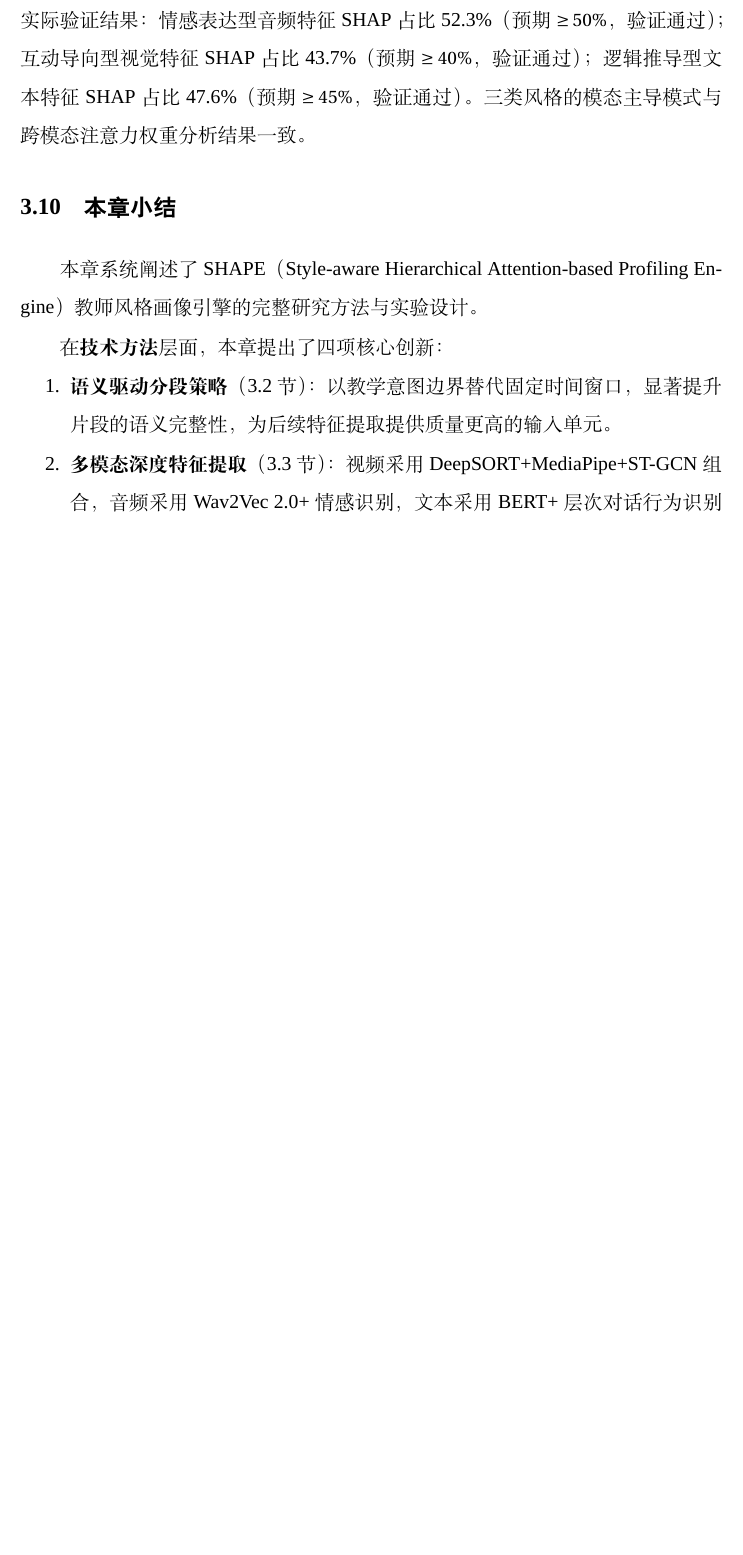
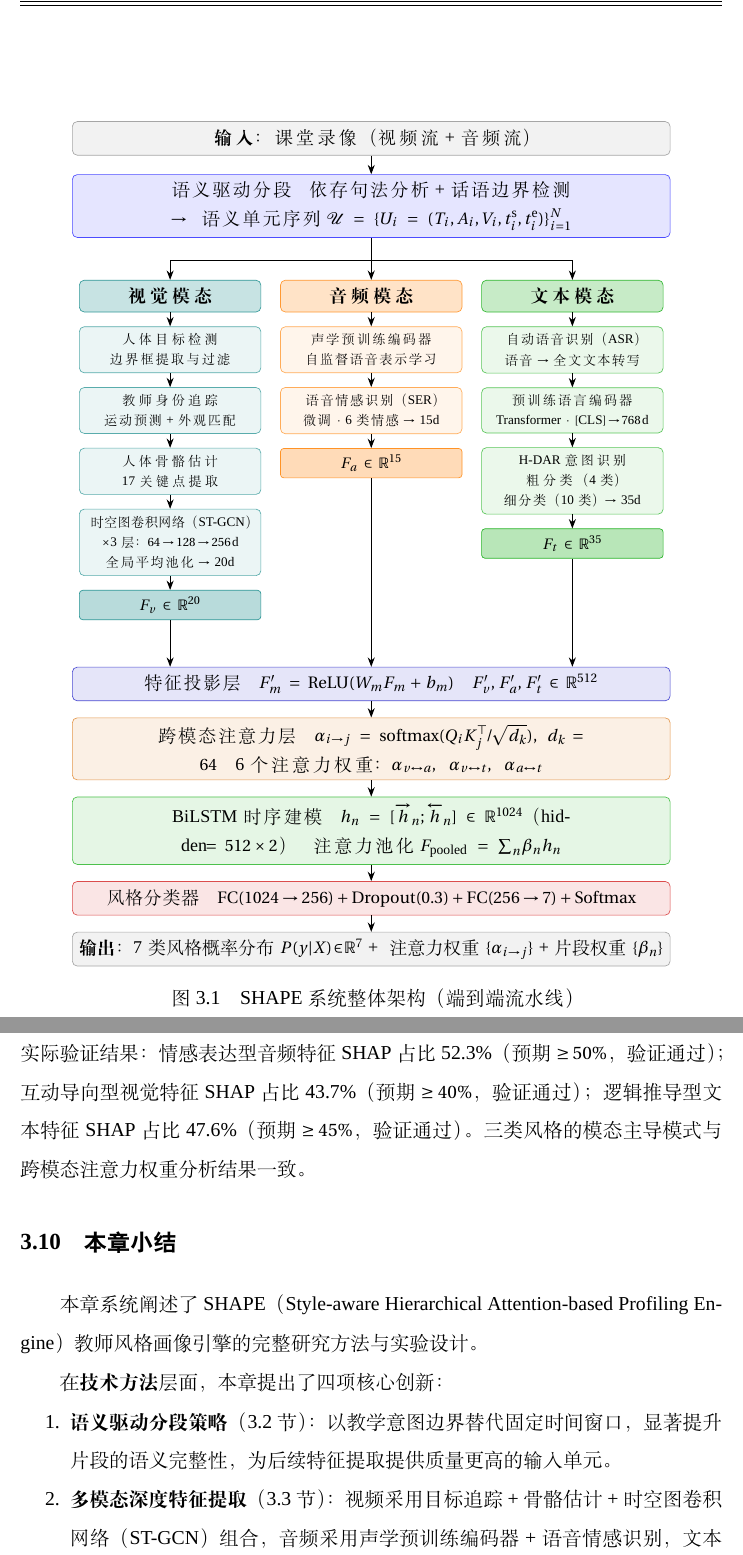
Before and after one commit to raysonTao/teacher_style_analysis, a LaTeX thesis (doc/10版本/ecnu_latex_template/main.tex, which reads doc/10版本/ecnu_latex_template/chapters/chapter-3.tex): part of page 92 of 130 before the commit and two parts of pages 60 and 93 of 130 after it, the two joined at a grey line, cut at the place of the change, the shorter picture padded with empty space. Compiled offline with XeLaTeX; a missing font is replaced by an installed copy or a similar font.

Commit message:
模型结构

```diff
--- a/doc/10版本/ecnu_latex_template/chapters/chapter-3.tex
+++ b/doc/10版本/ecnu_latex_template/chapters/chapter-3.tex
@@ -1,3 +1,141 @@
 \chapter{研究方法与总体设计}
 
-
+\begin{figure}[htbp]
+\centering
+\begin{tikzpicture}[
+  node distance=0.30cm,
+  %% 全宽框
+  wbox/.style={rectangle, rounded corners=3pt,
+               draw=#1!70, fill=#1!10,
+               text width=12.5cm, minimum height=0.72cm,
+               align=center, font=\small},
+  %% 模态列框
+  cbox/.style={rectangle, rounded corners=3pt,
+               draw=#1!65, fill=#1!8,
+               text width=3.6cm, minimum height=0.68cm,
+               align=center, font=\scriptsize},
+  %% 模态列标题
+  hbox/.style={rectangle, rounded corners=3pt,
+               draw=#1!80, fill=#1!22,
+               text width=3.6cm, minimum height=0.68cm,
+               align=center, font=\small\bfseries},
+  %% 维度标签（每列底部）
+  dbox/.style={rectangle, rounded corners=2pt,
+               draw=#1!85, fill=#1!28,
+               text width=3.6cm, minimum height=0.58cm,
+               align=center, font=\footnotesize},
+  arr/.style={-Stealth, semithick},
+]
+%% ─── 输入 ───
+\node[wbox=gray] (IN)
+  {\textbf{输入}：课堂录像（视频流 + 音频流）};
+
+%% ─── 预处理 ───
+\node[wbox=blue, below=0.40cm of IN] (PRE)
+  {语义驱动分段\quad 依存句法分析 + 话语边界检测
+   $\;\to\;$ 语义单元序列
+   $\mathcal{U}=\{U_i=(T_i,A_i,V_i,t^\text{s}_i,t^\text{e}_i)\}_{i=1}^{N}$};
+
+%% ─── 列标题 ───
+\node[hbox=teal,           below=0.90cm of PRE, xshift=-4.3cm] (HV) {视觉模态};
+\node[hbox=orange,         below=0.90cm of PRE, xshift=  0cm]  (HA) {音频模态};
+\node[hbox=green!65!black, below=0.90cm of PRE, xshift=+4.3cm] (HT) {文本模态};
+
+%% ─── 视觉列 ───
+\node[cbox=teal, below=0.30cm of HV] (V1)
+  {人体目标检测\\边界框提取与过滤};
+\node[cbox=teal, below=0.30cm of V1] (V2)
+  {教师身份追踪\\运动预测 + 外观匹配};
+\node[cbox=teal, below=0.30cm of V2] (V3)
+  {人体骨骼估计\\17关键点提取};
+\node[cbox=teal, below=0.30cm of V3] (V4)
+  {时空图卷积网络（ST-GCN）\\$\times$3层：$64\!\to\!128\!\to\!256\,$d\\全局平均池化 $\to$ 20d};
+\node[dbox=teal, below=0.30cm of V4] (FV)
+  {$F_v \in \mathbb{R}^{20}$};
+
+%% ─── 音频列 ───
+\node[cbox=orange, below=0.30cm of HA] (A1)
+  {声学预训练编码器\\自监督语音表示学习};
+\node[cbox=orange, below=0.30cm of A1] (A2)
+  {语音情感识别（SER）\\微调·6类情感 $\to$ 15d};
+\node[dbox=orange, below=0.30cm of A2] (FA)
+  {$F_a \in \mathbb{R}^{15}$};
+
+%% ─── 文本列 ───
+\node[cbox=green!65!black, below=0.30cm of HT] (T1)
+  {自动语音识别（ASR）\\语音 $\to$ 全文文本转写};
+\node[cbox=green!65!black, below=0.30cm of T1] (T2)
+  {预训练语言编码器\\Transformer·$[\text{CLS}]\!\to\!768\,$d};
+\node[cbox=green!65!black, below=0.30cm of T2] (T3)
+  {H-DAR 意图识别\\粗分类（4类）\\细分类（10类）$\to$ 35d};
+\node[dbox=green!65!black, below=0.30cm of T3] (FT)
+  {$F_t \in \mathbb{R}^{35}$};
+
+%% ─── 特征投影层 ───
+\node[wbox=blue!75!black, below=1.00cm of FV, xshift=+4.3cm] (PROJ)
+  {特征投影层\quad
+   $F'_m = \mathrm{ReLU}(W_m F_m + b_m)$\quad
+   $F'_v,\,F'_a,\,F'_t \in \mathbb{R}^{512}$};
+
+%% ─── 跨模态注意力 ───
+\node[wbox=orange!85!black, below=0.35cm of PROJ] (CMA)
+  {跨模态注意力层\quad
+   $\alpha_{i\to j}=\mathrm{softmax}(Q_iK_j^\top\!/\!\sqrt{d_k}),\;d_k\!=\!64$\quad
+   6个注意力权重：$\alpha_{v\leftrightarrow a},\;\alpha_{v\leftrightarrow t},\;\alpha_{a\leftrightarrow t}$};
+
+%% ─── BiLSTM + 注意力池化 ───
+\node[wbox=green!65!black, below=0.35cm of CMA] (LSTM)
+  {BiLSTM 时序建模\quad
+   $h_n=[\overrightarrow{h}_n;\overleftarrow{h}_n]\in\mathbb{R}^{1024}$（hidden$\!=\!512\!\times\!2$）\quad
+   注意力池化 $F_\text{pooled}=\textstyle\sum_n\!\beta_n h_n$};
+
+%% ─── 分类器 ───
+\node[wbox=red!80!black, below=0.35cm of LSTM] (CLS)
+  {风格分类器\quad
+   $\mathrm{FC}(1024\!\to\!256)+\mathrm{Dropout}(0.3)+\mathrm{FC}(256\!\to\!7)+\mathrm{Softmax}$};
+
+%% ─── 输出 ───
+\node[wbox=gray, below=0.35cm of CLS] (OUT)
+  {\textbf{输出}：7类风格概率分布 $P(y|X)\!\in\!\mathbb{R}^7$\;+\;
+   注意力权重 $\{\alpha_{i\to j}\}$\;+\;片段权重 $\{\beta_n\}$};
+
+%% ─── 箭头 ───
+\draw[arr] (IN) -- (PRE);
+
+%% PRE 分叉 → 三列（主干 + 三分支）
+\coordinate (trunk) at ([yshift=-0.48cm]PRE.south);
+\draw[semithick] (PRE.south) -- (trunk);
+\draw[arr] (trunk) -| (HV.north);
+\draw[arr] (trunk) -- (HA.north);
+\draw[arr] (trunk) -| (HT.north);
+
+%% 视觉列内部
+\draw[arr] (HV) -- (V1);
+\draw[arr] (V1) -- (V2);
+\draw[arr] (V2) -- (V3);
+\draw[arr] (V3) -- (V4);
+\draw[arr] (V4) -- (FV);
+
+%% 音频列内部
+\draw[arr] (HA) -- (A1);
+\draw[arr] (A1) -- (A2);
+\draw[arr] (A2) -- (FA);
+
+%% 文本列内部
+\draw[arr] (HT) -- (T1);
+\draw[arr] (T1) -- (T2);
+\draw[arr] (T2) -- (T3);
+\draw[arr] (T3) -- (FT);
+
+%% 三列底部 → 投影层（竖向汇聚）
+\draw[arr] (FV.south) -- ([xshift=-4.3cm]PROJ.north);
+\draw[arr] (FA.south) -- (PROJ.north);
+\draw[arr] (FT.south) -- ([xshift=+4.3cm]PROJ.north);
+
+%% 融合层顺序箭头
+\draw[arr] (PROJ) -- (CMA);
+\draw[arr] (CMA)  -- (LSTM);
+\draw[arr] (LSTM) -- (CLS);
+\draw[arr] (CLS)  -- (OUT);
+\end{tikzpicture}
+\caption{SHAPE系统整体架构（端到端流水线）}
@@ -1637,7 +1777,7 @@ r = \text{Pearson}\left( \phi_{\text{modal}}^{\text{SHAP}},\ w_{\text{modal}}^{\
 \begin{enumerate}
 \item \textbf{语义驱动分段策略}（3.2节）：以教学意图边界替代固定时间窗口，显著提升片段的语义完整性，为后续特征提取提供质量更高的输入单元。
 
-\item \textbf{多模态深度特征提取}（3.3节）：视频采用DeepSORT+MediaPipe+ST-GCN组合，音频采用Wav2Vec 2.0+情感识别，文本采用BERT+层次对话行为识别（H-DAR），分别生成20维、15维、35维特征向量，形成70维联合表示。
+\item \textbf{多模态深度特征提取}（3.3节）：视频采用目标追踪+骨骼估计+时空图卷积网络（ST-GCN）组合，音频采用声学预训练编码器+语音情感识别，文本采用预训练语言编码器+层次对话行为识别（H-DAR），分别生成20维、15维、35维特征向量，形成70维联合表示。
 
 \item \textbf{跨模态注意力融合}（3.4节）：SHAPE融合网络通过Query-Key-Value机制实现三模态间的自适应交互，避免简单拼接造成的模态主导问题，配合BiLSTM时序建模和注意力池化，输出7类风格分类结果。
 
```
Also changed, not shown: doc/10版本/ecnu_latex_template/main.pdf, doc/10版本/ecnu_latex_template/chapters/chapter-3.tex (10 more changed lines), 9 other files.
